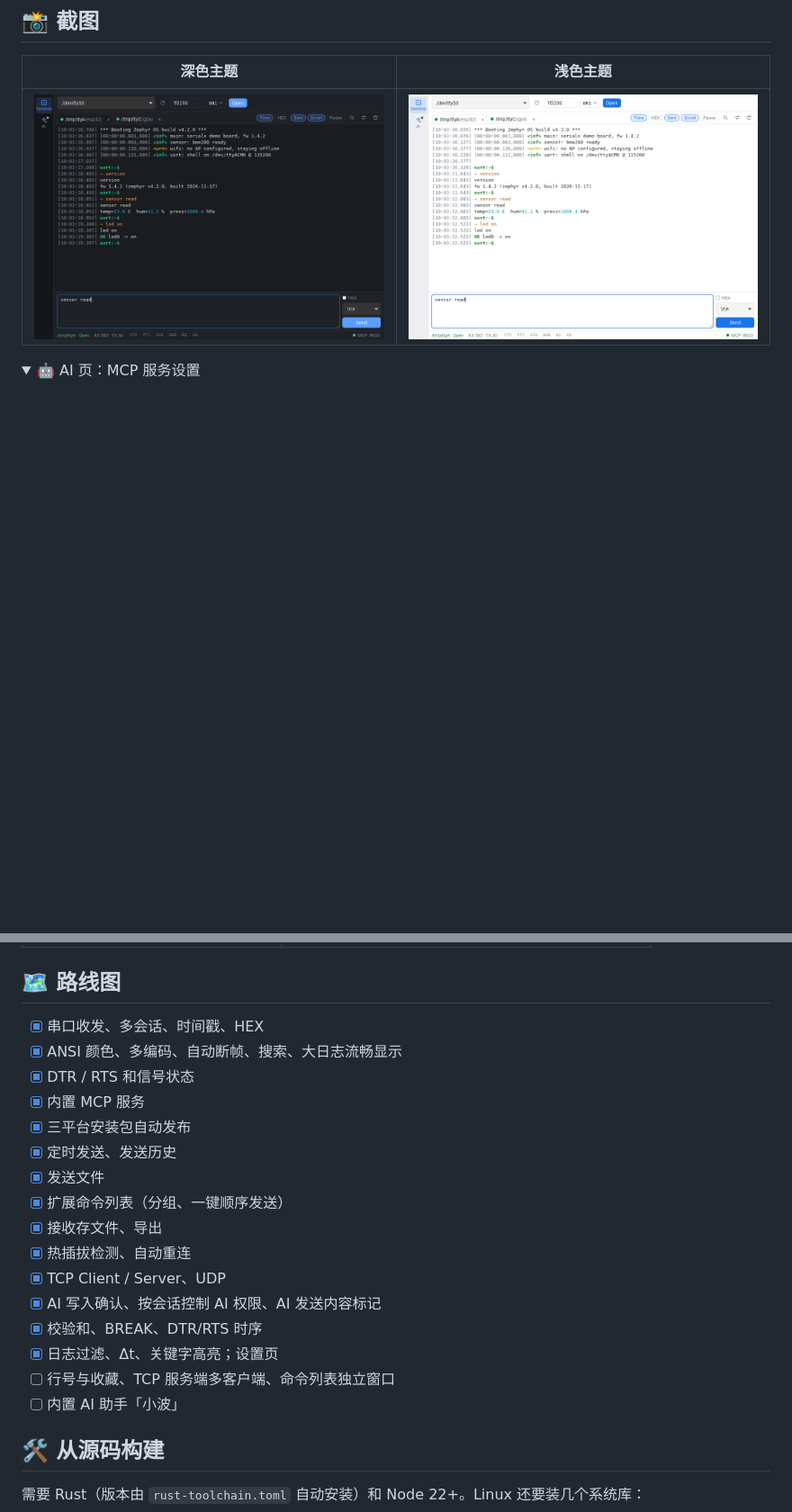
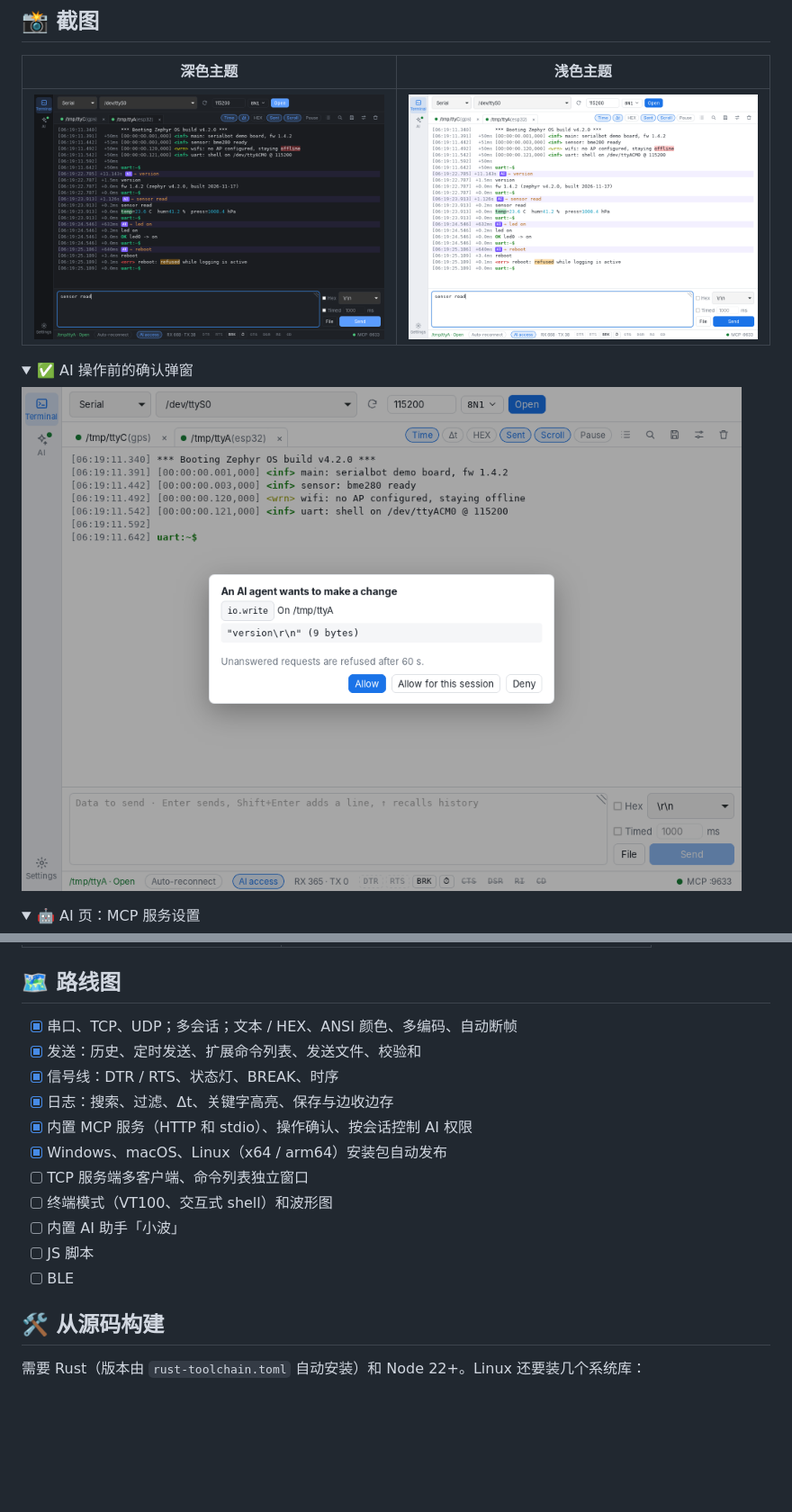
Before and after one commit to jerry-token/serialbot, a Markdown page: README.zh-CN.md, 2 parts joined by grey strips. Shown at 90% size. Rendered like a GitHub page; pictures changed too: docs/images/approval.png (added), docs/images/terminal-dark.png, docs/images/terminal-light.png; folded sections open; blank space fills up the shorter version.

Commit message:
docs: regroup the README features and refresh the screenshots (#52)
Co-Authored-By: Claude Opus 5.5 <noreply@anthropic.com>

```diff
--- a/README.zh-CN.md
+++ b/README.zh-CN.md
@@ -60,7 +60,14 @@
 
 | 深色主题 | 浅色主题 |
 |:---:|:---:|
-| <img src="docs/images/terminal-dark.png" alt="深色主题下的终端页"> | <img src="docs/images/terminal-light.png" alt="浅色主题下的终端页"> |
+| <img src="docs/images/terminal-dark.png" alt="深色主题的终端页：AI 发送的命令带 AI 标记，关键字高亮，Δt 列"> | <img src="docs/images/terminal-light.png" alt="浅色主题的终端页"> |
+
+<details>
+<summary>✅ AI 操作前的确认弹窗</summary>
+
+<img src="docs/images/approval.png" width="800" alt="弹窗：AI 想向 /tmp/ttyA 写入 version；允许、本会话都允许、拒绝">
+
+</details>
 
 <details>
 <summary>🤖 AI 页：MCP 服务设置</summary>
@@ -142,22 +157,17 @@ Windows 上 command 填 `serialbot.exe` 的路径（安装版或免安装版都
 
 ## 🗺️ 路线图
 
-- [x] 串口收发、多会话、时间戳、HEX
-- [x] ANSI 颜色、多编码、自动断帧、搜索、大日志流畅显示
-- [x] DTR / RTS 和信号状态
-- [x] 内置 MCP 服务
-- [x] 三平台安装包自动发布
-- [x] 定时发送、发送历史
-- [x] 发送文件
-- [x] 扩展命令列表（分组、一键顺序发送）
-- [x] 接收存文件、导出
-- [x] 热插拔检测、自动重连
-- [x] TCP Client / Server、UDP
-- [x] AI 写入确认、按会话控制 AI 权限、AI 发送内容标记
-- [x] 校验和、BREAK、DTR/RTS 时序
-- [x] 日志过滤、Δt、关键字高亮；设置页
-- [ ] 行号与收藏、TCP 服务端多客户端、命令列表独立窗口
+- [x] 串口、TCP、UDP；多会话；文本 / HEX、ANSI 颜色、多编码、自动断帧
+- [x] 发送：历史、定时发送、扩展命令列表、发送文件、校验和
+- [x] 信号线：DTR / RTS、状态灯、BREAK、时序
+- [x] 日志：搜索、过滤、Δt、关键字高亮、保存与边收边存
+- [x] 内置 MCP 服务（HTTP 和 stdio）、操作确认、按会话控制 AI 权限
+- [x] Windows、macOS、Linux（x64 / arm64）安装包自动发布
+- [ ] TCP 服务端多客户端、命令列表独立窗口
+- [ ] 终端模式（VT100、交互式 shell）和波形图
 - [ ] 内置 AI 助手「小波」
+- [ ] JS 脚本
+- [ ] BLE
 
 ## 🛠️ 从源码构建
 
```
Also changed, not shown: other parts of README.zh-CN.md (+45 -37 lines), README.md (+63 -54 lines), docs/images/ai-dark.png, docs/images/demo.gif, docs/images/settings-dark.png (added).
